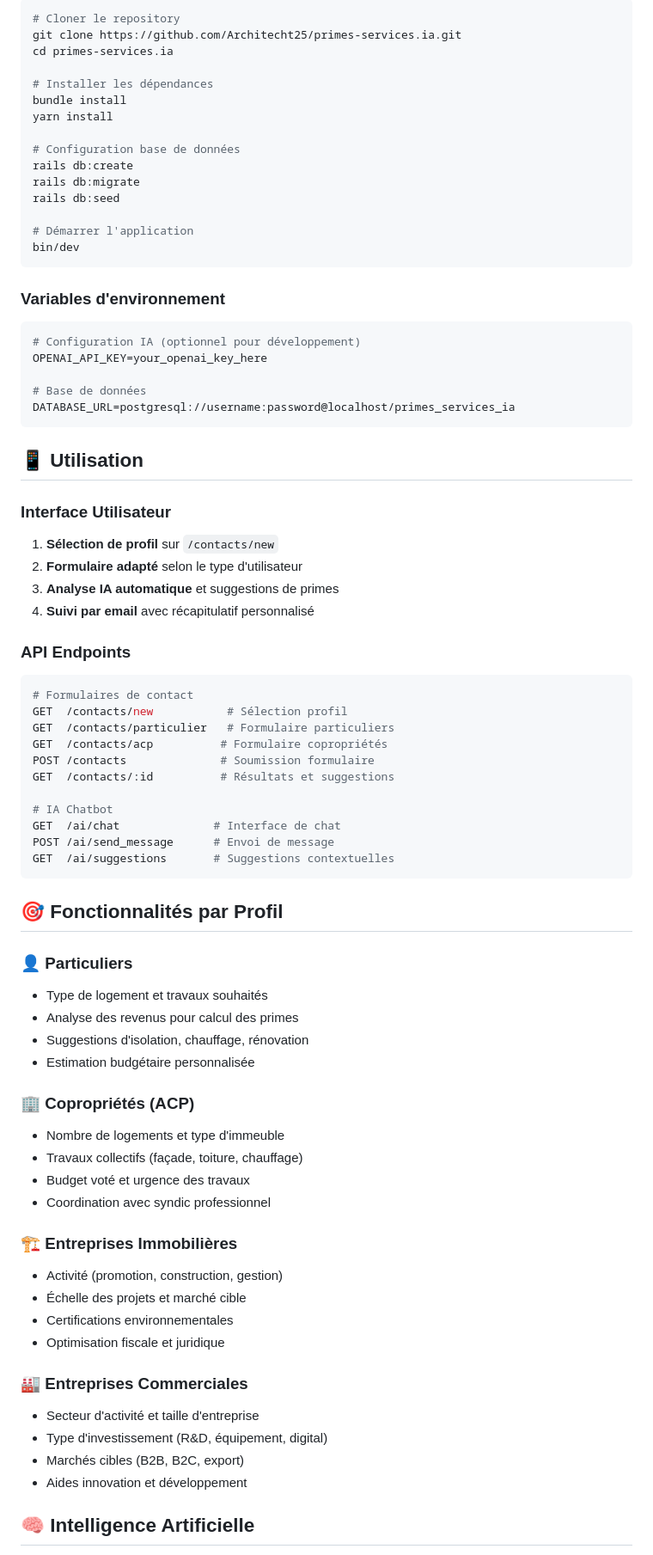
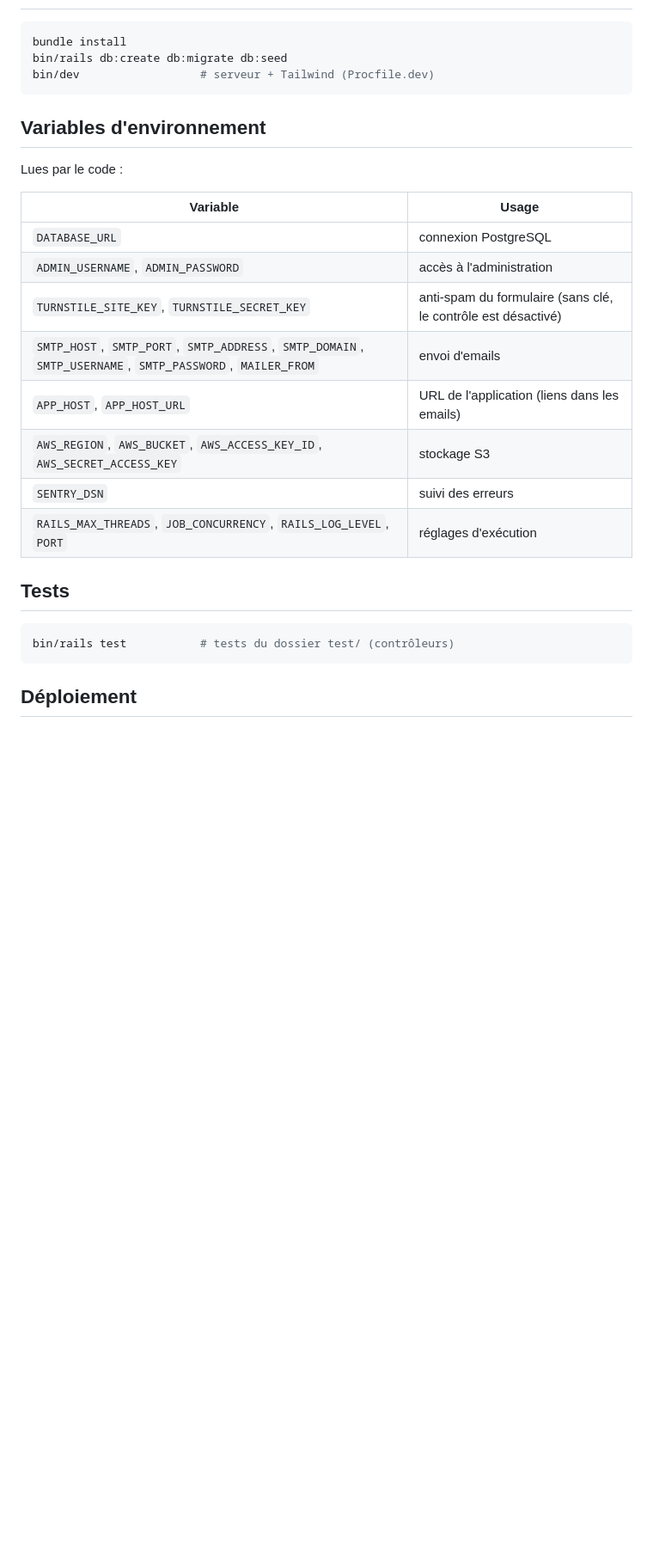
Before and after one commit to Architecht25/primes-services.ia, a Markdown page: README.md, the part around one of its changes. Shown at 86% size. GitHub-like rendering; blank space fills up the shorter version.

Commit message:
docs: mise à jour du README
Co-Authored-By: Claude Sonnet 5 <noreply@anthropic.com>

````diff
--- a/README.md
+++ b/README.md
@@ -70,78 +72,29 @@ app/services/
 ```bash
-# Cloner le repository
-git clone https://github.com/Architecht25/primes-services.ia.git
-cd primes-services.ia
-
-# Installer les dépendances
 bundle install
-yarn install
-
-# Configuration base de données
-rails db:create
-rails db:migrate
-rails db:seed
-
-# Démarrer l'application
-bin/dev
+bin/rails db:create db:migrate db:seed
+bin/dev                  # serveur + Tailwind (Procfile.dev)
 ```
 
-### Variables d'environnement
-```env
-# Configuration IA (optionnel pour développement)
-OPENAI_API_KEY=your_openai_key_here
+## Variables d'environnement
 
-# Base de données
-DATABASE_URL=postgresql://username:password@localhost/primes_services_ia
+Lues par le code :
+
+| Variable | Usage |
+|----------|-------|
+| `DATABASE_URL` | connexion PostgreSQL |
+| `ADMIN_USERNAME`, `ADMIN_PASSWORD` | accès à l'administration |
+| `TURNSTILE_SITE_KEY`, `TURNSTILE_SECRET_KEY` | anti-spam du formulaire (sans clé, le contrôle est désactivé) |
+| `SMTP_HOST`, `SMTP_PORT`, `SMTP_ADDRESS`, `SMTP_DOMAIN`, `SMTP_USERNAME`, `SMTP_PASSWORD`, `MAILER_FROM` | envoi d'emails |
+| `APP_HOST`, `APP_HOST_URL` | URL de l'application (liens dans les emails) |
+| `AWS_REGION`, `AWS_BUCKET`, `AWS_ACCESS_KEY_ID`, `AWS_SECRET_ACCESS_KEY` | stockage S3 |
+| `SENTRY_DSN` | suivi des erreurs |
+| `RAILS_MAX_THREADS`, `JOB_CONCURRENCY`, `RAILS_LOG_LEVEL`, `PORT` | réglages d'exécution |
+
+## Tests
+
+```bash
+bin/rails test           # tests du dossier test/ (contrôleurs)
 ```
 
-## 📱 Utilisation
+## Déploiement
 
-### Interface Utilisateur
-1. **Sélection de profil** sur `/contacts/new`
-2. **Formulaire adapté** selon le type d'utilisateur
-3. **Analyse IA automatique** et suggestions de primes
-4. **Suivi par email** avec récapitulatif personnalisé
-
-### API Endpoints
-```ruby
-# Formulaires de contact
-GET  /contacts/new           # Sélection profil
-GET  /contacts/particulier   # Formulaire particuliers
-GET  /contacts/acp          # Formulaire copropriétés
-POST /contacts              # Soumission formulaire
-GET  /contacts/:id          # Résultats et suggestions
-
-# IA Chatbot
-GET  /ai/chat              # Interface de chat
-POST /ai/send_message      # Envoi de message
-GET  /ai/suggestions       # Suggestions contextuelles
-```
-
-## 🎯 Fonctionnalités par Profil
-
-### 👤 Particuliers
-- Type de logement et travaux souhaités
-- Analyse des revenus pour calcul des primes
-- Suggestions d'isolation, chauffage, rénovation
-- Estimation budgétaire personnalisée
-
-### 🏢 Copropriétés (ACP)
-- Nombre de logements et type d'immeuble
-- Travaux collectifs (façade, toiture, chauffage)
-- Budget voté et urgence des travaux
-- Coordination avec syndic professionnel
-
-### 🏗️ Entreprises Immobilières
-- Activité (promotion, construction, gestion)
-- Échelle des projets et marché cible
-- Certifications environnementales
-- Optimisation fiscale et juridique
-
-### 🏭 Entreprises Commerciales
-- Secteur d'activité et taille d'entreprise
-- Type d'investissement (R&D, équipement, digital)
-- Marchés cibles (B2B, B2C, export)
-- Aides innovation et développement
-
-## 🧠 Intelligence Artificielle
-
````
Also changed, not shown: other parts of README.md (+56 -147 lines).
